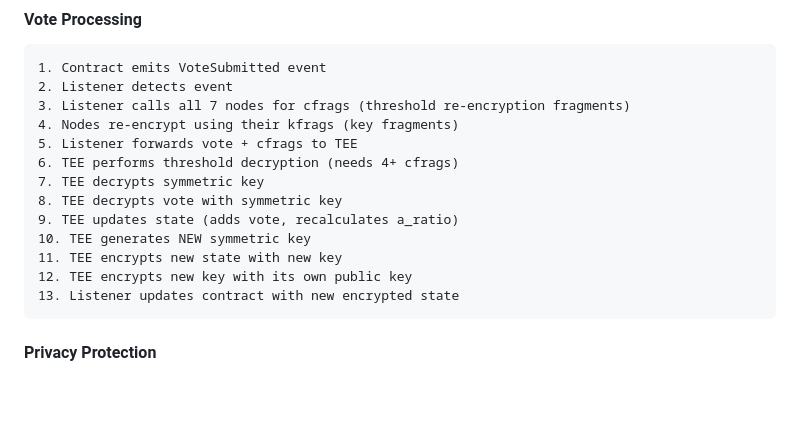
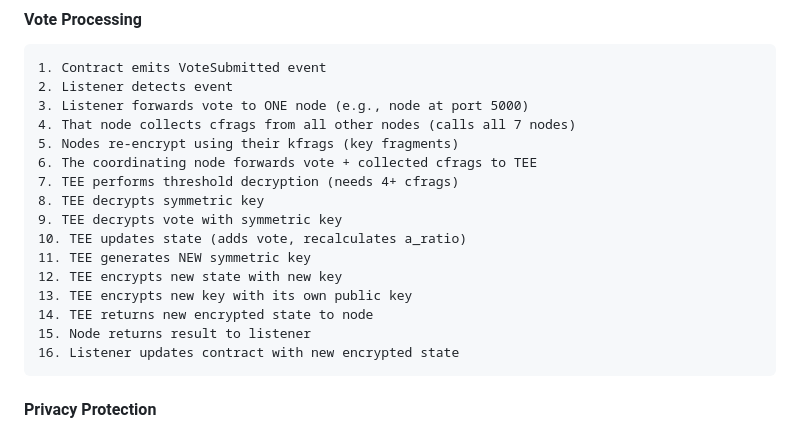
Before and after one commit to k3rn3lpanicc/ccc-demo, a Markdown page: README.md, the part around the change. Drawn GitHub-style; blank space fills up the shorter version.

Commit message:
Update voting flow steps in README
Revised the step-by-step process for vote handling to clarify that the listener now forwards the vote to a single node, which coordinates cfrag collection and communication with the TEE. Added more detailed steps to reflect the updated flow and responsibilities among nodes, TEE, and the listener.

````diff
--- a/README.md
+++ b/README.md
@@ -62,17 +62,20 @@ User Vote → Smart Contract → Event Listener → Nodes (Threshold Re-encrypti
 ```
 1. Contract emits VoteSubmitted event
 2. Listener detects event
-3. Listener calls all 7 nodes for cfrags (threshold re-encryption fragments)
-4. Nodes re-encrypt using their kfrags (key fragments)
-5. Listener forwards vote + cfrags to TEE
-6. TEE performs threshold decryption (needs 4+ cfrags)
-7. TEE decrypts symmetric key
-8. TEE decrypts vote with symmetric key
-9. TEE updates state (adds vote, recalculates a_ratio)
-10. TEE generates NEW symmetric key
-11. TEE encrypts new state with new key
-12. TEE encrypts new key with its own public key
-13. Listener updates contract with new encrypted state
+3. Listener forwards vote to ONE node (e.g., node at port 5000)
+4. That node collects cfrags from all other nodes (calls all 7 nodes)
+5. Nodes re-encrypt using their kfrags (key fragments)
+6. The coordinating node forwards vote + collected cfrags to TEE
+7. TEE performs threshold decryption (needs 4+ cfrags)
+8. TEE decrypts symmetric key
+9. TEE decrypts vote with symmetric key
+10. TEE updates state (adds vote, recalculates a_ratio)
+11. TEE generates NEW symmetric key
+12. TEE encrypts new state with new key
+13. TEE encrypts new key with its own public key
+14. TEE returns new encrypted state to node
+15. Node returns result to listener
+16. Listener updates contract with new encrypted state
 ```
 
 #### Privacy Protection
````
